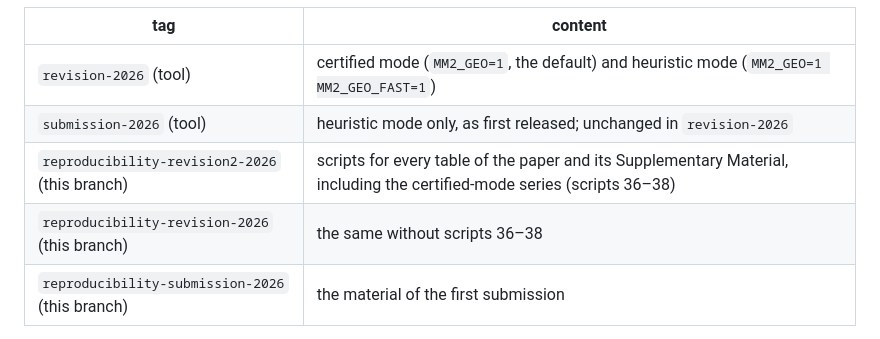
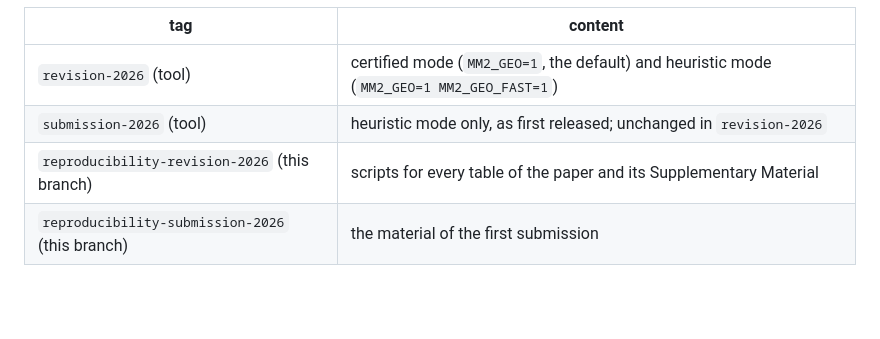
Before and after one commit to genpat-it/mm2-geo, a Markdown page: README.md, the part around the change. Drawn GitHub-style; blank space fills up the shorter version.

Commit message:
README: single reproducibility tag reproducibility-revision-2026

```diff
--- a/README.md
+++ b/README.md
@@ -10,8 +10,7 @@ repository is the minimal production patch (`align.c` only, without the diagnost
 |---|---|
 | `revision-2026` (tool) | certified mode (`MM2_GEO=1`, the default) and heuristic mode (`MM2_GEO=1 MM2_GEO_FAST=1`) |
 | `submission-2026` (tool) | heuristic mode only, as first released; unchanged in `revision-2026` |
-| `reproducibility-revision2-2026` (this branch) | scripts for every table of the paper and its Supplementary Material, including the certified-mode series (scripts 36–38) |
-| `reproducibility-revision-2026` (this branch) | the same without scripts 36–38 |
+| `reproducibility-revision-2026` (this branch) | scripts for every table of the paper and its Supplementary Material |
 | `reproducibility-submission-2026` (this branch) | the material of the first submission |
 
 A permanent Zenodo snapshot of both branches will be deposited upon acceptance.
```
